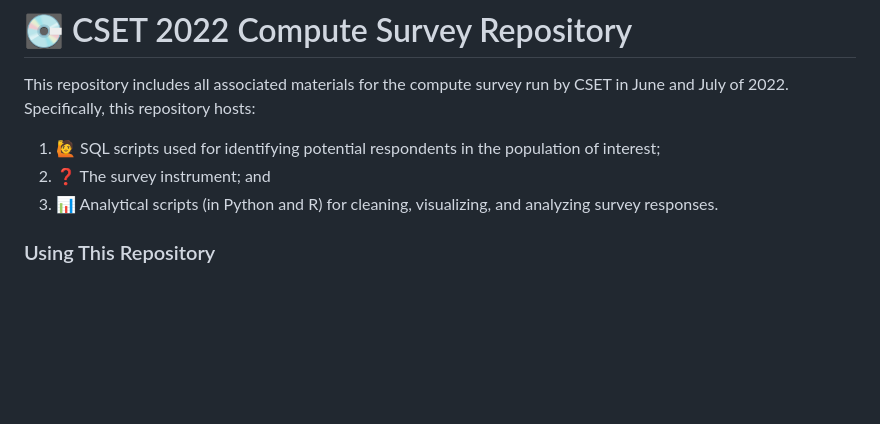
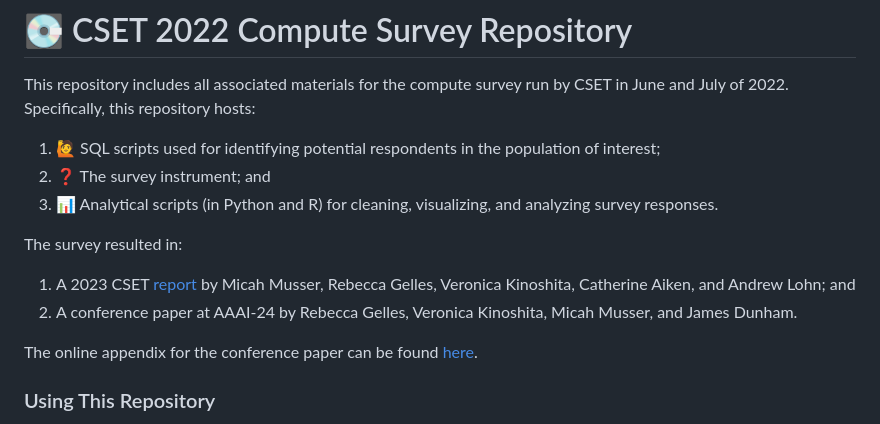
Before and after one commit to georgetown-cset/Compute_Survey_2022, a Markdown page: README.md, the part around the change. GitHub-like rendering; blank space fills up the shorter version.

```diff
--- a/README.md
+++ b/README.md
@@ -5,6 +5,13 @@ This repository includes all associated materials for the compute survey run by
 1. 🙋 SQL scripts used for identifying potential respondents in the population of interest;
 2. ❓ The survey instrument; and
 3. 📊 Analytical scripts (in Python and R) for cleaning, visualizing, and analyzing survey responses.
+
+The survey resulted in:
+
+1. A 2023 CSET [report](https://cset.georgetown.edu/publication/the-main-resource-is-the-human/) by Micah Musser, Rebecca Gelles, Veronica Kinoshita, Catherine Aiken, and Andrew Lohn; and
+2. A conference paper at AAAI-24 by Rebecca Gelles, Veronica Kinoshita, Micah Musser, and James Dunham.
+
+The online appendix for the conference paper can be found [here](AAAI-24-Appendix.pdf).
 
 ### Using This Repository
 
```
